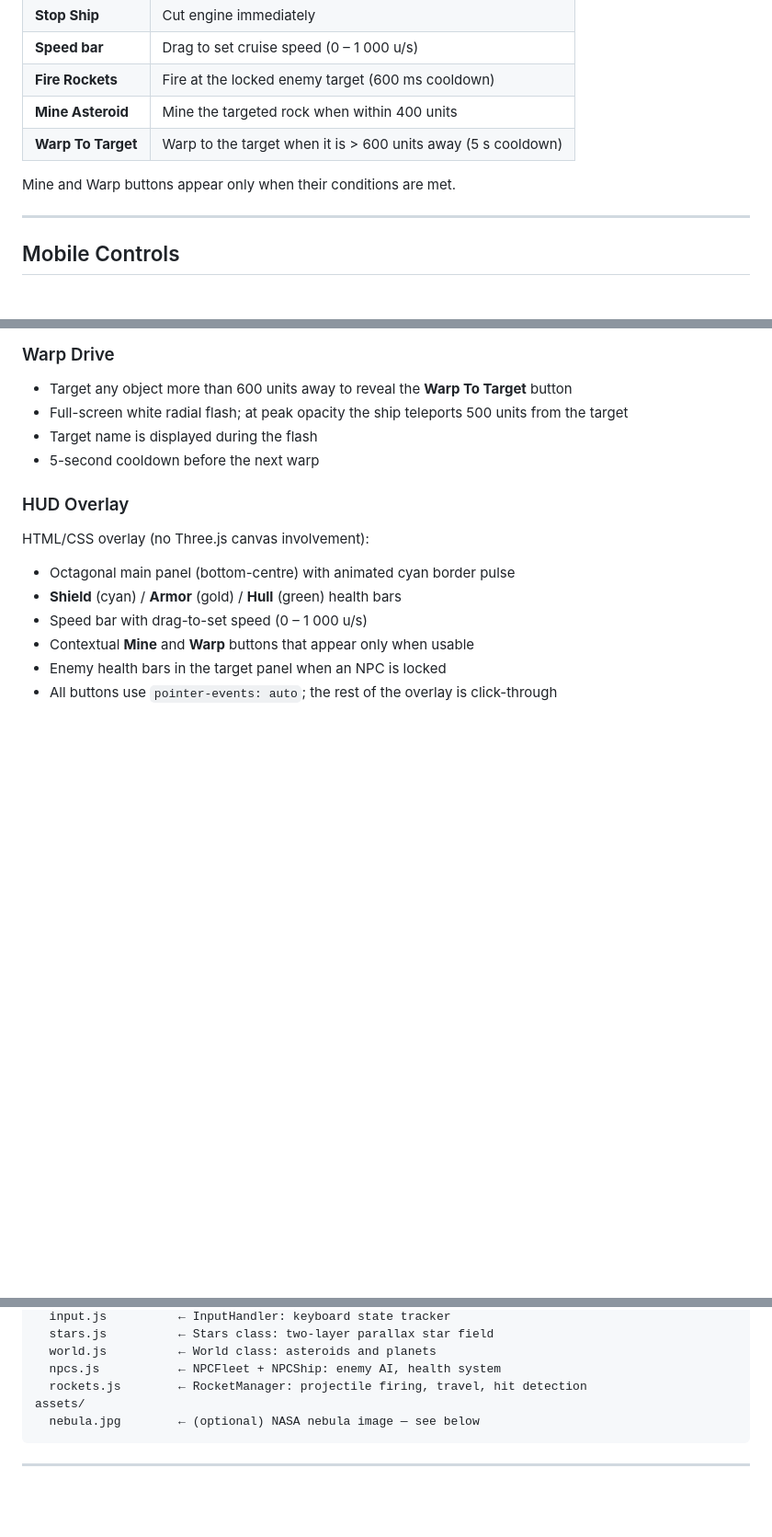
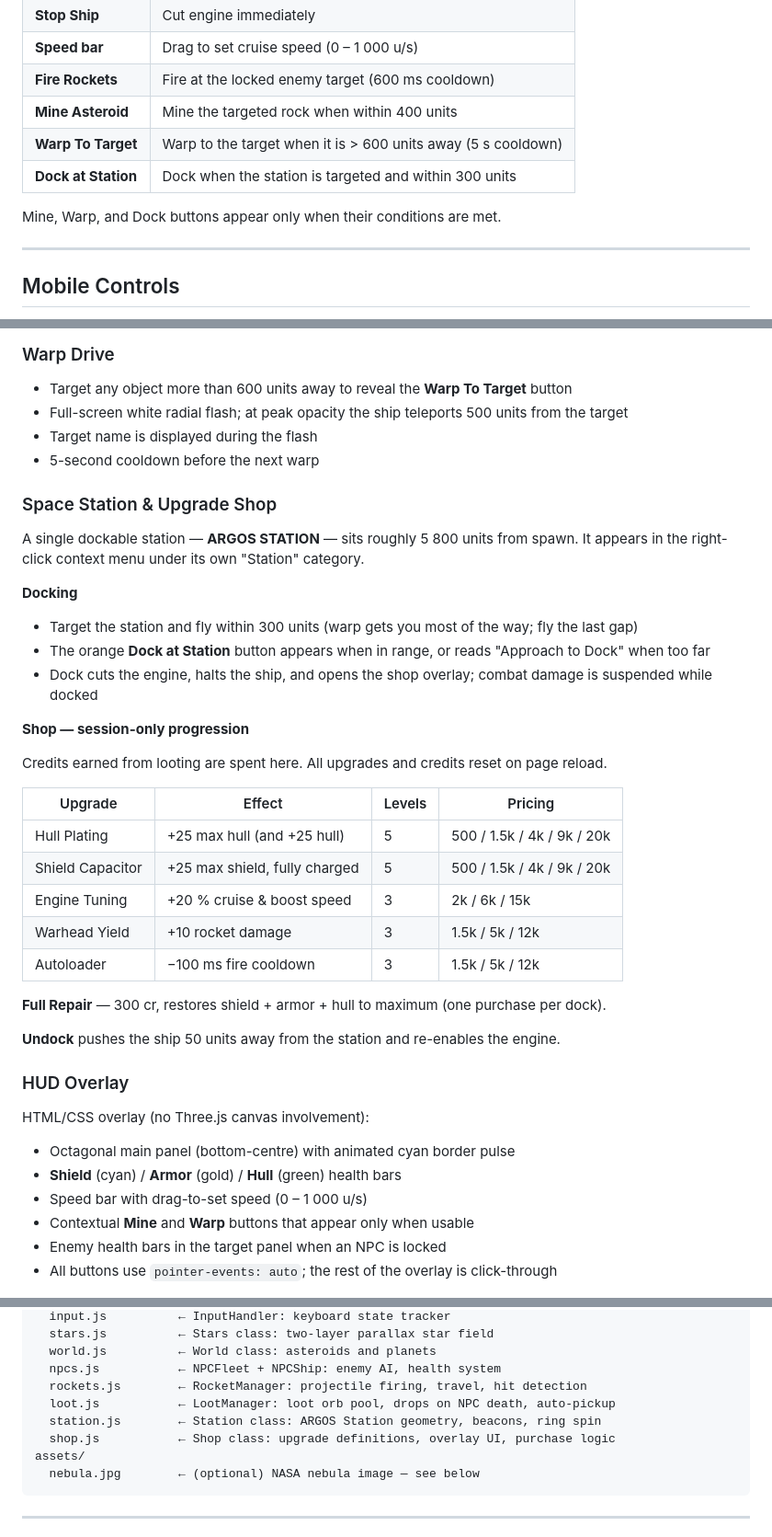
Before and after one commit to darg3/SpaceExplorer, a Markdown page: README.md, 3 parts joined by grey strips. Shown at 92% size. Rendered like a GitHub page; blank space fills up the shorter version.

````diff
--- a/README.md
+++ b/README.md
@@ -63,8 +63,9 @@ Rotation controls work even when the engine is off.
 | **Fire Rockets**   | Fire at the locked enemy target (600 ms cooldown)             |
 | **Mine Asteroid**  | Mine the targeted rock when within 400 units                  |
 | **Warp To Target** | Warp to the target when it is > 600 units away (5 s cooldown) |
+| **Dock at Station**| Dock when the station is targeted and within 300 units        |
 
-Mine and Warp buttons appear only when their conditions are met.
+Mine, Warp, and Dock buttons appear only when their conditions are met.
 
 ---
 
@@ -176,6 +177,32 @@ Three large bodies at fixed positions:
 - Target name is displayed during the flash
 - 5-second cooldown before the next warp
 
+### Space Station & Upgrade Shop
+
+A single dockable station — **ARGOS STATION** — sits roughly 5 800 units from spawn. It appears in the right-click context menu under its own "Station" category.
+
+**Docking**
+
+- Target the station and fly within 300 units (warp gets you most of the way; fly the last gap)
+- The orange **Dock at Station** button appears when in range, or reads "Approach to Dock" when too far
+- Dock cuts the engine, halts the ship, and opens the shop overlay; combat damage is suspended while docked
+
+**Shop — session-only progression**
+
+Credits earned from looting are spent here. All upgrades and credits reset on page reload.
+
+| Upgrade            | Effect                       | Levels | Pricing                       |
+| ------------------ | ---------------------------- | ------ | ----------------------------- |
+| Hull Plating       | +25 max hull (and +25 hull)  | 5      | 500 / 1.5k / 4k / 9k / 20k    |
+| Shield Capacitor   | +25 max shield, fully charged| 5      | 500 / 1.5k / 4k / 9k / 20k    |
+| Engine Tuning      | +20 % cruise & boost speed   | 3      | 2k / 6k / 15k                 |
+| Warhead Yield      | +10 rocket damage            | 3      | 1.5k / 5k / 12k               |
+| Autoloader         | −100 ms fire cooldown        | 3      | 1.5k / 5k / 12k               |
+
+**Full Repair** — 300 cr, restores shield + armor + hull to maximum (one purchase per dock).
+
+**Undock** pushes the ship 50 units away from the station and re-enables the engine.
+
 ### HUD Overlay
 
 HTML/CSS overlay (no Three.js canvas involvement):
@@ -219,6 +246,9 @@ src/
   world.js          ← World class: asteroids and planets
   npcs.js           ← NPCFleet + NPCShip: enemy AI, health system
   rockets.js        ← RocketManager: projectile firing, travel, hit detection
+  loot.js           ← LootManager: loot orb pool, drops on NPC death, auto-pickup
+  station.js        ← Station class: ARGOS Station geometry, beacons, ring spin
+  shop.js           ← Shop class: upgrade definitions, overlay UI, purchase logic
 assets/
   nebula.jpg        ← (optional) NASA nebula image — see below
 ```
````
